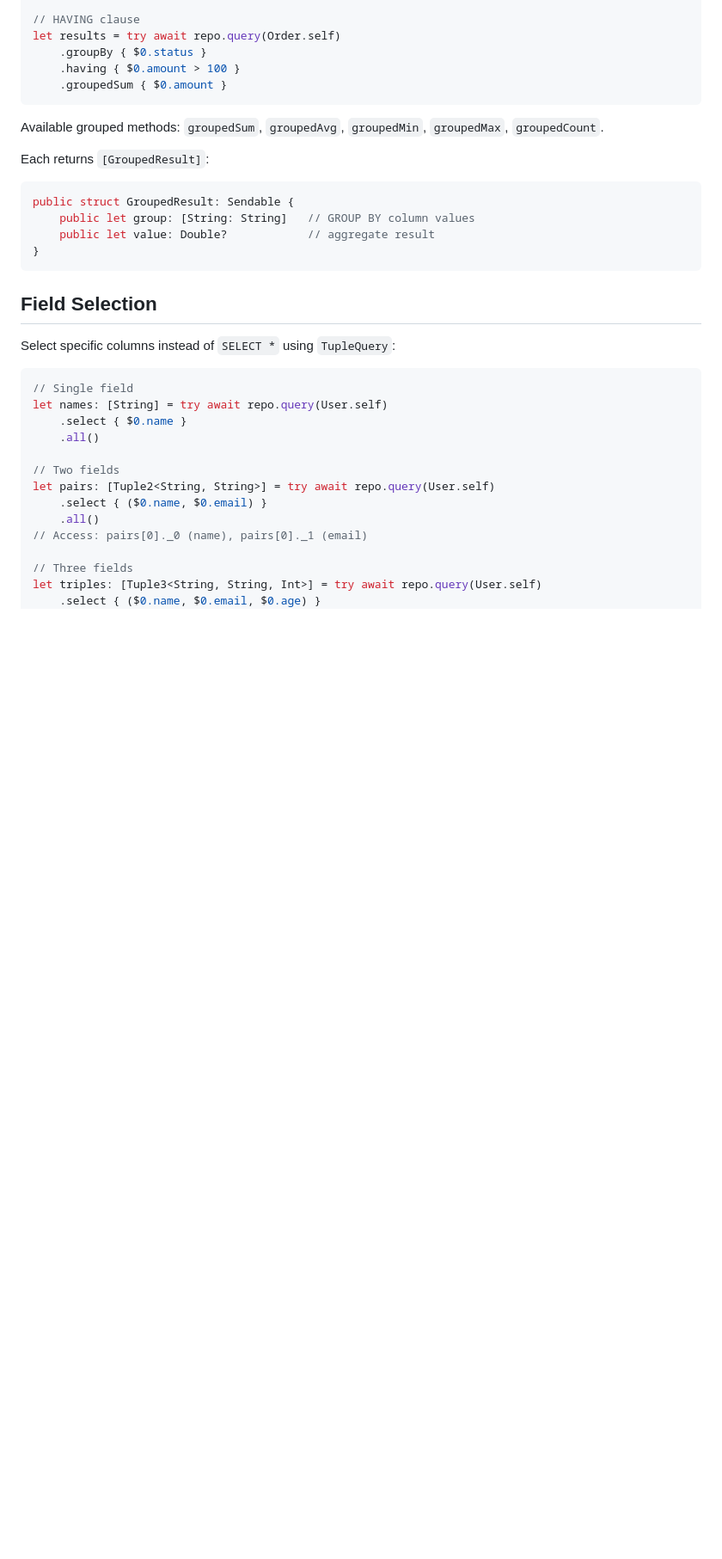
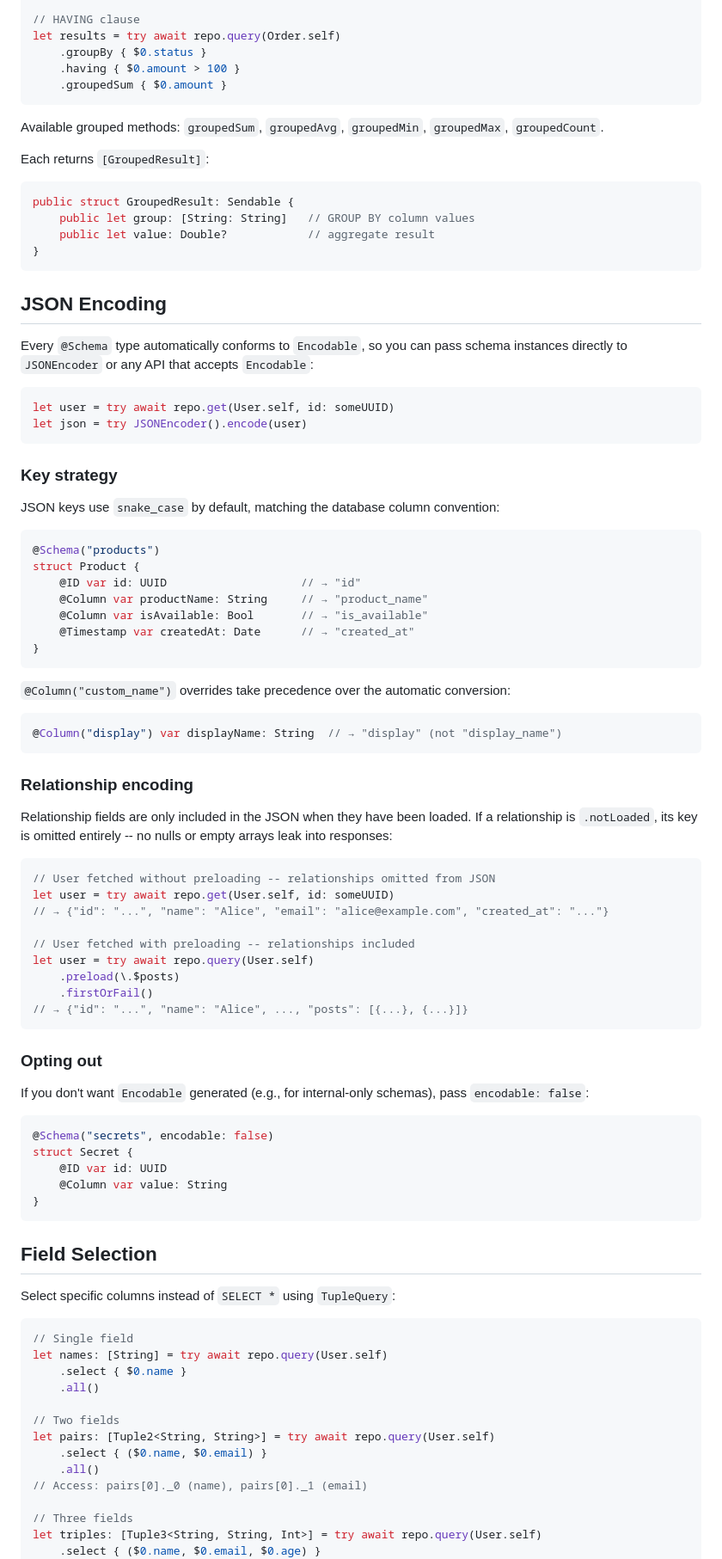
Before and after one commit to Spectro-ORM/Spectro, a Markdown page: README.md, the part around one of its changes. Shown at 86% size. Rendered like a GitHub page; blank space fills up the shorter version.

Commit message:
Add JSON Encoding section to README for Encodable schema support

````diff
--- a/README.md
+++ b/README.md
@@ -592,6 +594,63 @@ public struct GroupedResult: Sendable {
 }
 ```
 
+## JSON Encoding
+
+Every `@Schema` type automatically conforms to `Encodable`, so you can pass schema instances directly to `JSONEncoder` or any API that accepts `Encodable`:
+
+```swift
+let user = try await repo.get(User.self, id: someUUID)
+let json = try JSONEncoder().encode(user)
+```
+
+### Key strategy
+
+JSON keys use `snake_case` by default, matching the database column convention:
+
+```swift
+@Schema("products")
+struct Product {
+    @ID var id: UUID                    // → "id"
+    @Column var productName: String     // → "product_name"
+    @Column var isAvailable: Bool       // → "is_available"
+    @Timestamp var createdAt: Date      // → "created_at"
+}
+```
+
+`@Column("custom_name")` overrides take precedence over the automatic conversion:
+
+```swift
+@Column("display") var displayName: String  // → "display" (not "display_name")
+```
+
+### Relationship encoding
+
+Relationship fields are only included in the JSON when they have been loaded. If a relationship is `.notLoaded`, its key is omitted entirely -- no nulls or empty arrays leak into responses:
+
+```swift
+// User fetched without preloading -- relationships omitted from JSON
+let user = try await repo.get(User.self, id: someUUID)
+// → {"id": "...", "name": "Alice", "email": "alice@example.com", "created_at": "..."}
+
+// User fetched with preloading -- relationships included
+let user = try await repo.query(User.self)
+    .preload(\.$posts)
+    .firstOrFail()
+// → {"id": "...", "name": "Alice", ..., "posts": [{...}, {...}]}
+```
+
+### Opting out
+
+If you don't want `Encodable` generated (e.g., for internal-only schemas), pass `encodable: false`:
+
+```swift
+@Schema("secrets", encodable: false)
+struct Secret {
+    @ID var id: UUID
+    @Column var value: String
+}
+```
+
 ## Field Selection
 
 Select specific columns instead of `SELECT *` using `TupleQuery`:
````
Also changed, not shown: other parts of README.md (+6 -3 lines).
